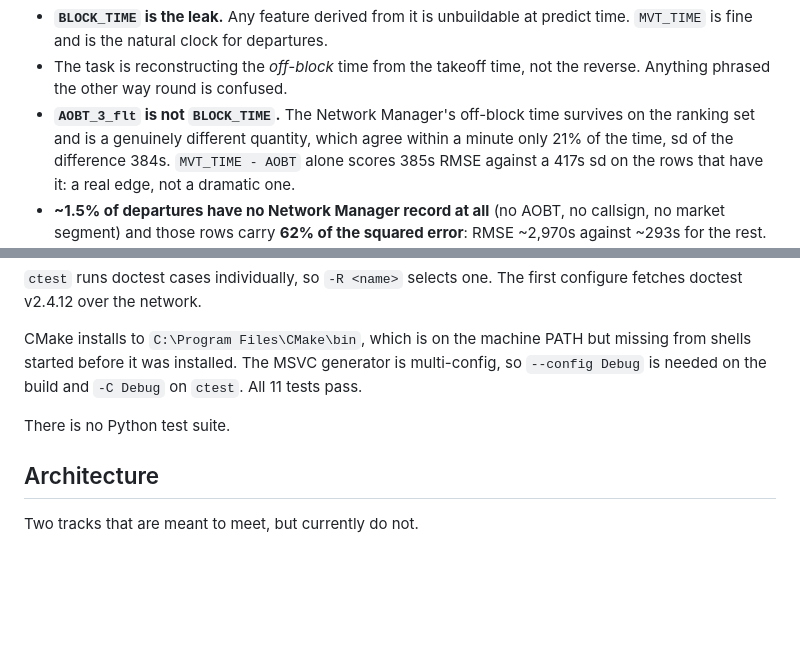
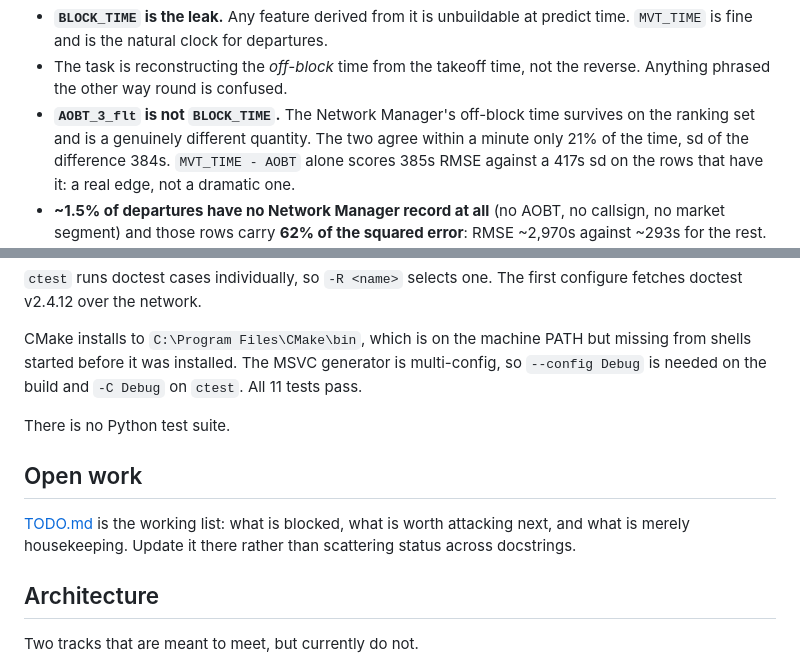
Before and after one commit to joris-decombe/taxiout, a Markdown page: CLAUDE.md, 2 parts joined by grey strips. Rendered like a GitHub page; blank space fills up the shorter version.

```diff
--- a/CLAUDE.md
+++ b/CLAUDE.md
@@ -23,7 +23,7 @@ once in this repo's history:
 - The task is reconstructing the *off-block* time from the takeoff time, not
   the reverse. Anything phrased the other way round is confused.
 - **`AOBT_3_flt` is not `BLOCK_TIME`.** The Network Manager's off-block time
-  survives on the ranking set and is a genuinely different quantity, which
+  survives on the ranking set and is a genuinely different quantity. The two
   agree within a minute only 21% of the time, sd of the difference 384s.
   `MVT_TIME - AOBT` alone scores 385s RMSE against a 417s sd on the rows that
   have it: a real edge, not a dramatic one.
@@ -89,6 +89,12 @@ build and `-C Debug` on `ctest`. All 11 tests pass.
 
 There is no Python test suite.
 
+## Open work
+
+[TODO.md](TODO.md) is the working list: what is blocked, what is worth
+attacking next, and what is merely housekeeping. Update it there rather than
+scattering status across docstrings.
+
 ## Architecture
 
 Two tracks that are meant to meet, but currently do not.
```
Also changed, not shown: README.md (+4 -10 lines), TODO.md (added, +82 -0 lines).
